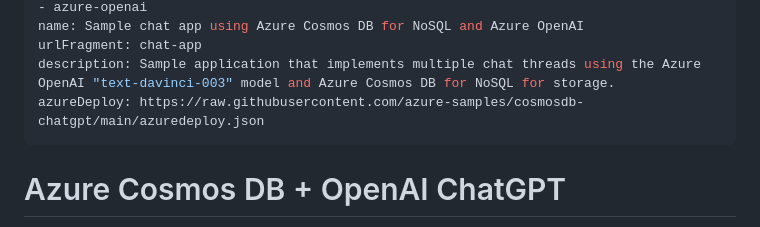
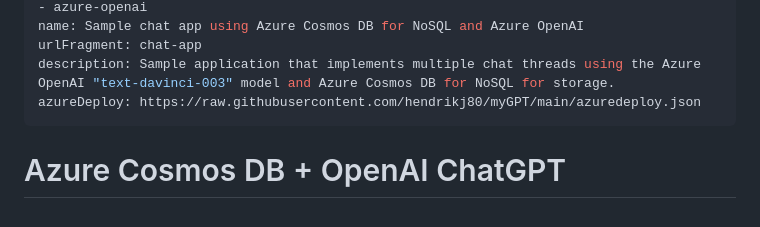
Before and after one commit to hendrikj80/myGPT, a Markdown page: readme.md, the part around one of its changes. Drawn GitHub-style.

Commit message:
Update readme.md
anpasssung auf meine GitRep

```diff
--- a/readme.md
+++ b/readme.md
@@ -8,7 +8,7 @@ products:
 name: Sample chat app using Azure Cosmos DB for NoSQL and Azure OpenAI
 urlFragment: chat-app
 description: Sample application that implements multiple chat threads using the Azure OpenAI "text-davinci-003" model and Azure Cosmos DB for NoSQL for storage.
-azureDeploy: https://raw.githubusercontent.com/azure-samples/cosmosdb-chatgpt/main/azuredeploy.json
+azureDeploy: https://raw.githubusercontent.com/hendrikj80/myGPT/main/azuredeploy.json
 ---
 
 # Azure Cosmos DB + OpenAI ChatGPT
```
Also changed, not shown: other parts of readme.md (+1 -1 lines).
